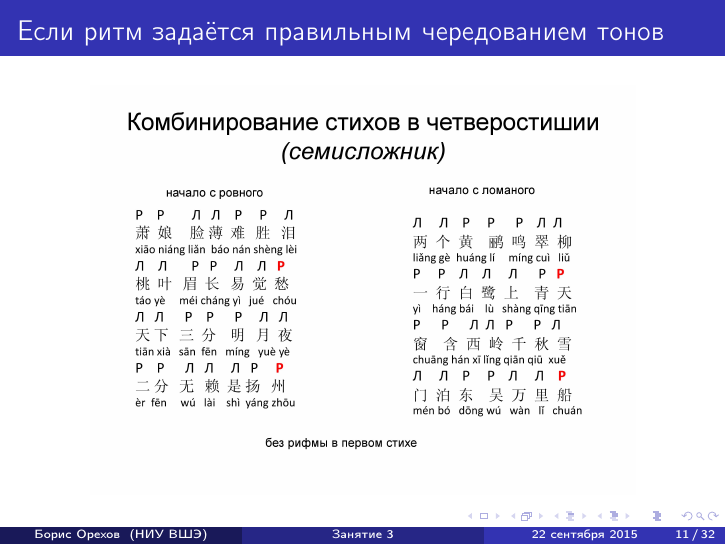
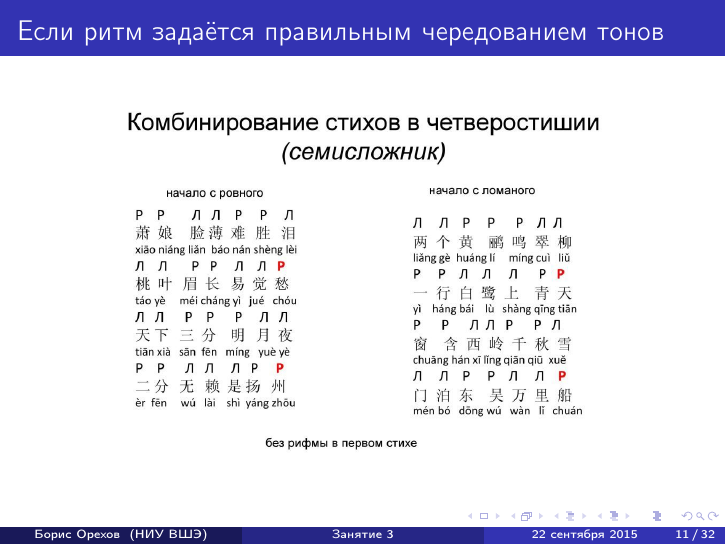
Before and after one commit to nevmenandr/FormalVersePres, LaTeX slides (Lecture_3/pres3.tex): page 11 of 32. Compiled offline with pdfLaTeX.

Commit message:
уменьшены картинки

```diff
--- a/Lecture_3/pres3.tex
+++ b/Lecture_3/pres3.tex
@@ -275,7 +275,7 @@
 \begin{frame}
 \frametitle{Если ритм~задаётся правильным чередованием тонов}
 \begin{center}
-\includegraphics[width=0.8\textwidth]{cn.png}
+\includegraphics[width=0.8\textwidth]{cn.jpg}
 \end{center}
 \end{frame}
 
```
Also changed, not shown: Lecture_3/cn.jpg (added), Lecture_3/cn.png (deleted), Lecture_4/Xotin.jpg.
